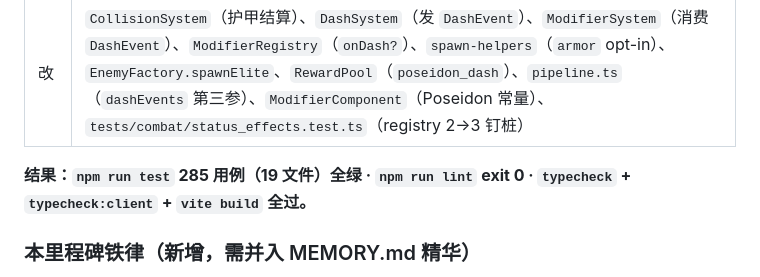
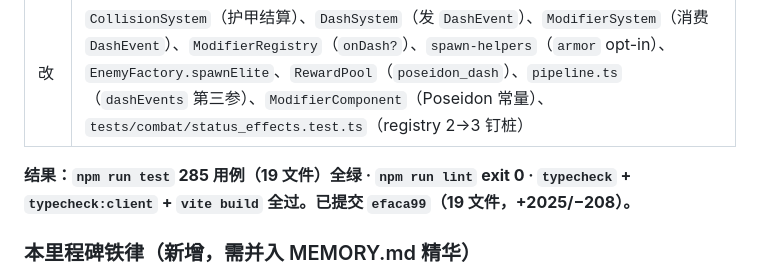
Before and after one commit to Jaxuu/my-hades, a Markdown page: .workbuddy-ai/memory/2026-09-29.md, the part around the change. GitHub-like rendering.

Commit message:
docs(memory): record the M6-T02 commit hash
Points the working memory at the milestone's code commit (efaca99) so a future
session can find the delivered state without re-reading the log.

```diff
--- a/.workbuddy-ai/memory/2026-09-29.md
+++ b/.workbuddy-ai/memory/2026-09-29.md
@@ -282,7 +282,7 @@
 | 新事件 | `events.ts` 的 `DashEvent{tick, entityId, position, direction}` + 第三条 `EventQueue<DashEvent>` |
 | 改 | `CollisionSystem`（护甲结算）、`DashSystem`（发 `DashEvent`）、`ModifierSystem`（消费 `DashEvent`）、`ModifierRegistry`（`onDash?`）、`spawn-helpers`（`armor` opt-in）、`EnemyFactory.spawnElite`、`RewardPool`（`poseidon_dash`）、`pipeline.ts`（`dashEvents` 第三参）、`ModifierComponent`（Poseidon 常量）、`tests/combat/status_effects.test.ts`（registry 2→3 钉桩） |
 
-**结果：`npm run test` 285 用例（19 文件）全绿 · `npm run lint` exit 0 · `typecheck` + `typecheck:client` + `vite build` 全过。**
+**结果：`npm run test` 285 用例（19 文件）全绿 · `npm run lint` exit 0 · `typecheck` + `typecheck:client` + `vite build` 全过。已提交 `efaca99`（19 文件，+2025/−208）。**
 
 ### 本里程碑铁律（新增，需并入 MEMORY.md 精华）
 - **护甲 = HP 之前的第二层可耗尽伤害账本**：`applyDamageWithArmor` 是命中结算的**唯一入口**（`CollisionSystem` 不再直接调 `applyDamage`）。`absorbed = min(current, damage)`、`spill = damage - absorbed`，**`absorbed + spill === damage` 逐位守恒**（I1，浮点也精确）。`current` 只减不增，`current === 0` 即永久破损（组件**不删除**，稳定快照形状）。
```
Also changed, not shown: .workbuddy-ai/memory/MEMORY.md (+1 -1 lines).
